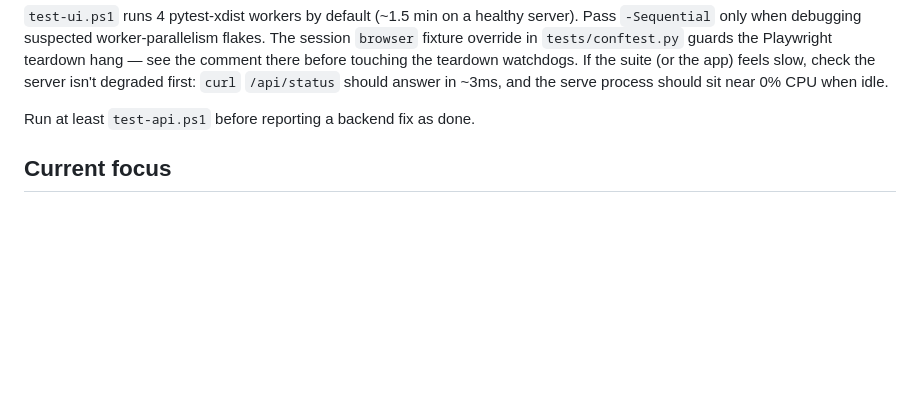
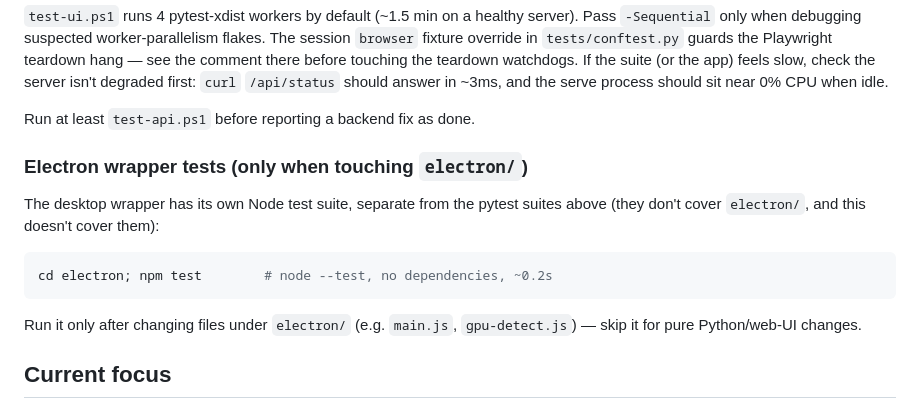
Before and after one commit to smitehamner/yuu-clip, a Markdown page: CLAUDE.md, the part around the change. GitHub-like rendering; blank space fills up the shorter version.

Commit message:
docs: document electron npm test, scoped to electron/ changes
Co-Authored-By: Claude Opus 4.8 <noreply@anthropic.com>

````diff
--- a/CLAUDE.md
+++ b/CLAUDE.md
@@ -123,6 +123,18 @@ isn't degraded first: `curl` `/api/status` should answer in ~3ms, and the
 serve process should sit near 0% CPU when idle.
 
 Run at least `test-api.ps1` before reporting a backend fix as done.
+
+### Electron wrapper tests (only when touching `electron/`)
+
+The desktop wrapper has its own Node test suite, separate from the pytest
+suites above (they don't cover `electron/`, and this doesn't cover them):
+
+```powershell
+cd electron; npm test        # node --test, no dependencies, ~0.2s
+```
+
+Run it only after changing files under `electron/` (e.g. `main.js`,
+`gpu-detect.js`) — skip it for pure Python/web-UI changes.
 
 ## Current focus
 
````
